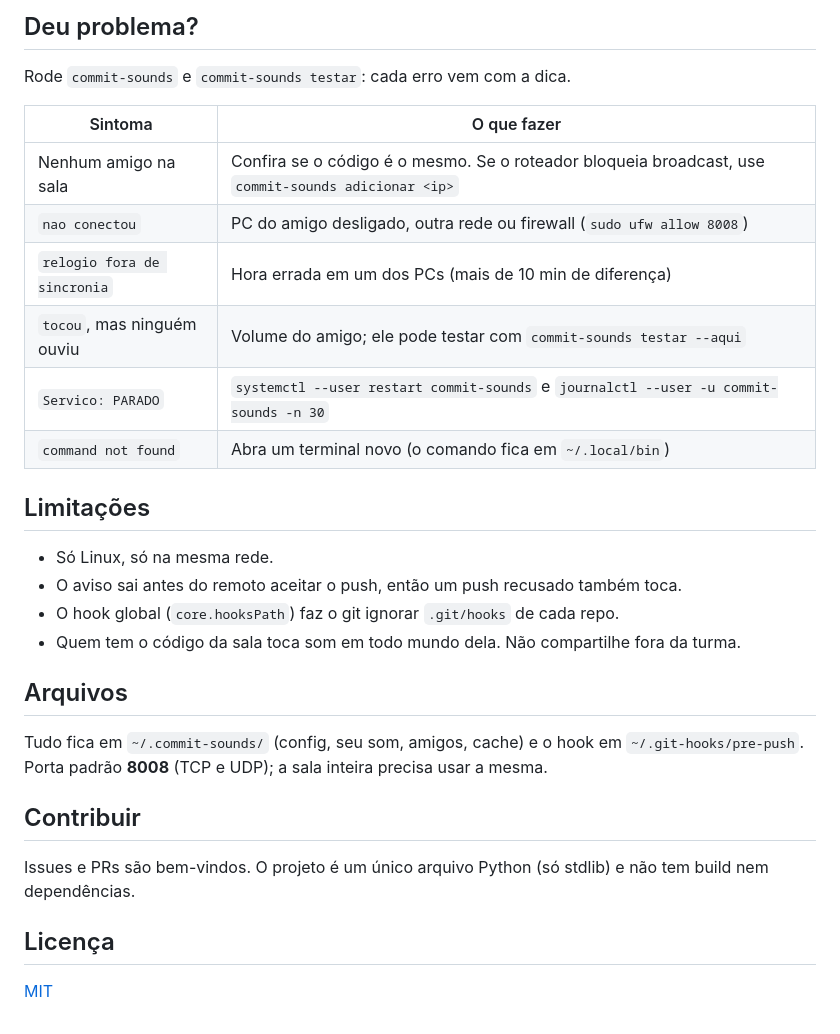
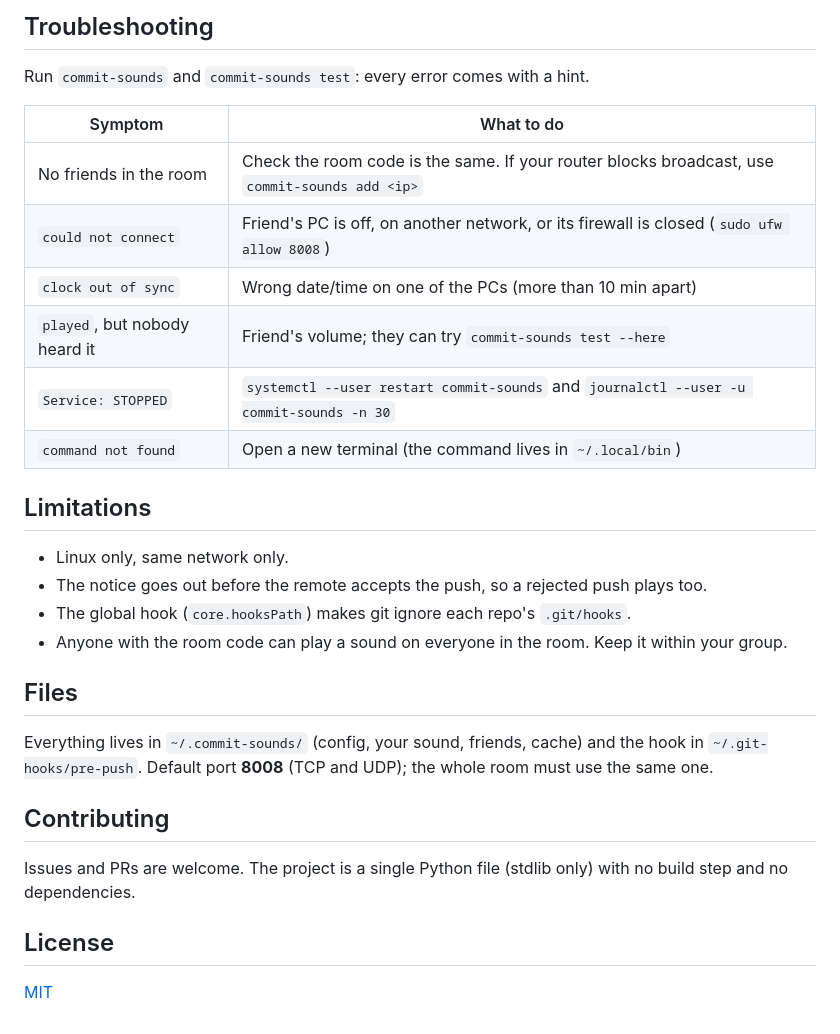
Before and after one commit to EduardoMilani8/commit-sounds, a Markdown page: README.md, the part around one of its changes. Drawn GitHub-style.

```diff
--- a/README.md
+++ b/README.md
@@ -69,35 +69,35 @@ Pronto. Dê um `git push` em qualquer repositório e ouça.
 
-## Deu problema?
+## Troubleshooting
 
-Rode `commit-sounds` e `commit-sounds testar`: cada erro vem com a dica.
+Run `commit-sounds` and `commit-sounds test`: every error comes with a hint.
 
-| Sintoma | O que fazer |
-|---------|-------------|
-| Nenhum amigo na sala | Confira se o código é o mesmo. Se o roteador bloqueia broadcast, use `commit-sounds adicionar <ip>` |
-| `nao conectou` | PC do amigo desligado, outra rede ou firewall (`sudo ufw allow 8008`) |
-| `relogio fora de sincronia` | Hora errada em um dos PCs (mais de 10 min de diferença) |
-| `tocou`, mas ninguém ouviu | Volume do amigo; ele pode testar com `commit-sounds testar --aqui` |
-| `Servico: PARADO` | `systemctl --user restart commit-sounds` e `journalctl --user -u commit-sounds -n 30` |
-| `command not found` | Abra um terminal novo (o comando fica em `~/.local/bin`) |
+| Symptom | What to do |
+|---------|------------|
+| No friends in the room | Check the room code is the same. If your router blocks broadcast, use `commit-sounds add <ip>` |
+| `could not connect` | Friend's PC is off, on another network, or its firewall is closed (`sudo ufw allow 8008`) |
+| `clock out of sync` | Wrong date/time on one of the PCs (more than 10 min apart) |
+| `played`, but nobody heard it | Friend's volume; they can try `commit-sounds test --here` |
+| `Service: STOPPED` | `systemctl --user restart commit-sounds` and `journalctl --user -u commit-sounds -n 30` |
+| `command not found` | Open a new terminal (the command lives in `~/.local/bin`) |
 
-## Limitações
+## Limitations
 
-- Só Linux, só na mesma rede.
-- O aviso sai antes do remoto aceitar o push, então um push recusado também toca.
-- O hook global (`core.hooksPath`) faz o git ignorar `.git/hooks` de cada repo.
-- Quem tem o código da sala toca som em todo mundo dela. Não compartilhe fora da turma.
+- Linux only, same network only.
+- The notice goes out before the remote accepts the push, so a rejected push plays too.
+- The global hook (`core.hooksPath`) makes git ignore each repo's `.git/hooks`.
+- Anyone with the room code can play a sound on everyone in the room. Keep it within your group.
 
-## Arquivos
+## Files
 
-Tudo fica em `~/.commit-sounds/` (config, seu som, amigos, cache) e o hook em
-`~/.git-hooks/pre-push`. Porta padrão **8008** (TCP e UDP); a sala inteira
-precisa usar a mesma.
+Everything lives in `~/.commit-sounds/` (config, your sound, friends, cache)
+and the hook in `~/.git-hooks/pre-push`. Default port **8008** (TCP and UDP);
+the whole room must use the same one.
 
-## Contribuir
+## Contributing
 
-Issues e PRs são bem-vindos. O projeto é um único arquivo Python (só stdlib)
-e não tem build nem dependências.
+Issues and PRs are welcome. The project is a single Python file (stdlib only)
+with no build step and no dependencies.
 
-## Licença
+## License
 
 [MIT](LICENSE)
```
Also changed, not shown: other parts of README.md (+43 -43 lines), CLAUDE.md (+21 -21 lines), docs/demo.gif (added), 4 other files.
